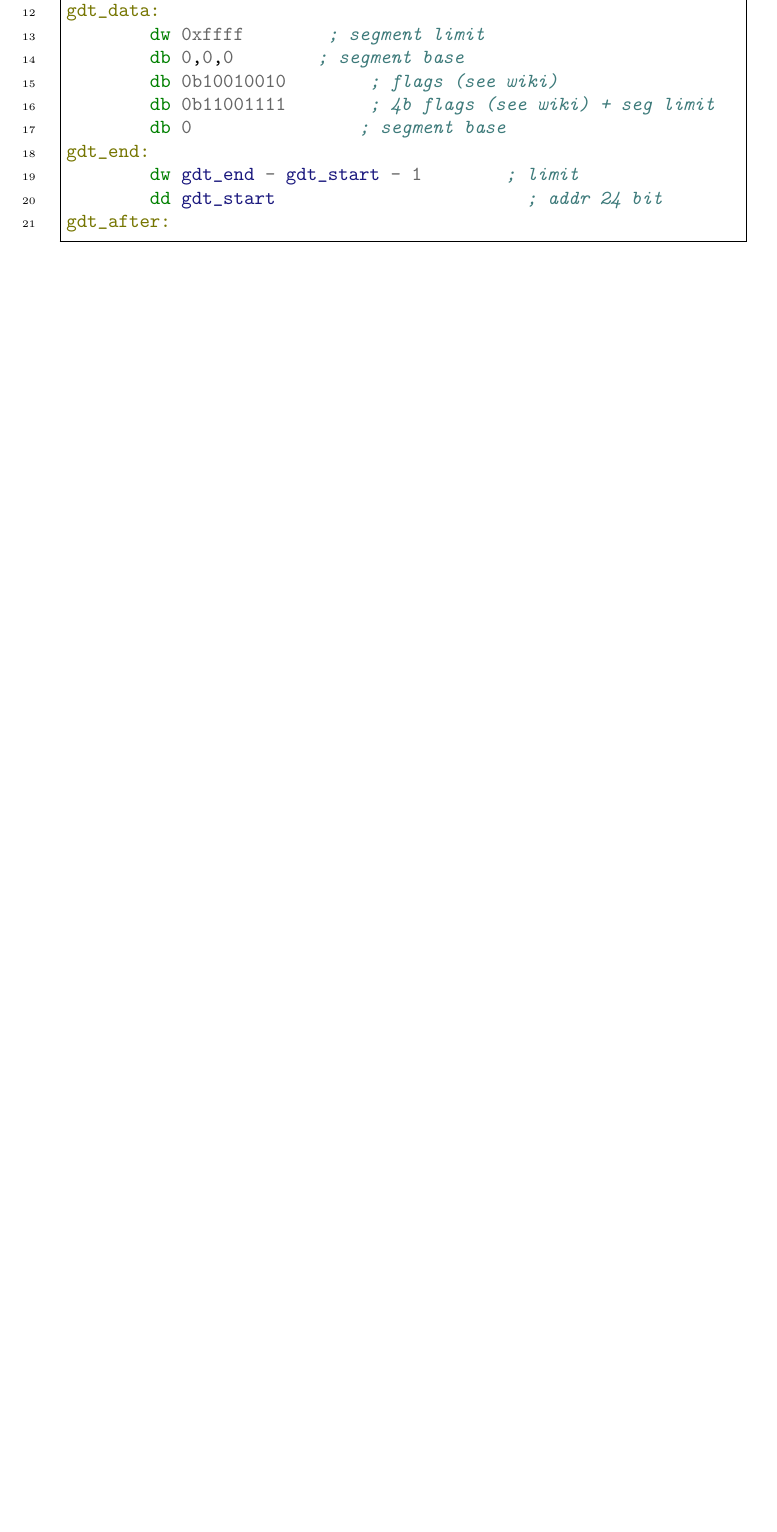
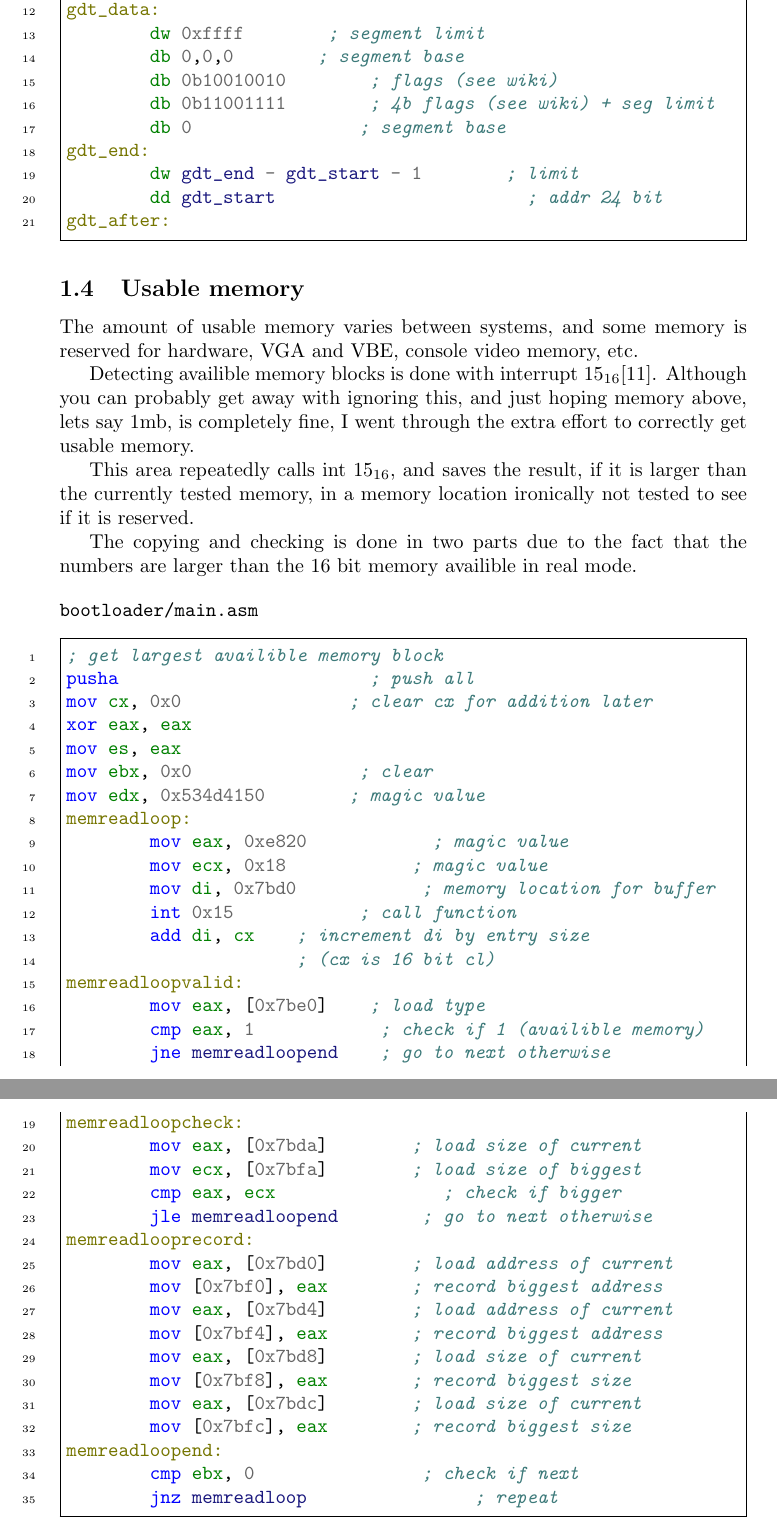
Before and after one commit to ThatLukeDev/minimus, a LaTeX paper (docs/doc.tex): part of page 5 of 6 before the commit and two parts of pages 5 and 6 of 7 after it, the two joined at a grey line, cut so that both start at the same text, the shorter picture padded with empty space. Compiled offline with pdfLaTeX.

Commit message:
availible memory check

```diff
--- a/docs/doc.tex
+++ b/docs/doc.tex
@@ -156,7 +157,66 @@ gdt_end:
 	dd gdt_start			; addr 24 bit
 gdt_after:
 \end{minted}
-\end{listing}
+
+\subsection{Usable memory}
+
+The amount of usable memory varies between systems,
+and some memory is reserved for hardware, VGA and VBE,
+console video memory, etc.
+
+Detecting availible memory blocks is done with interrupt
+15$_{16}$\cite{int 15h}. Although you can probably get
+away with ignoring this, and just hoping memory above,
+lets say 1mb, is completely fine, I went through the extra
+effort to correctly get usable memory.
+
+This area repeatedly calls int 15$_{16}$, and saves the result,
+if it is larger than the currently tested memory, in a memory location
+ironically not tested to see if it is reserved.
+
+The copying and checking is done in two parts due to the fact
+that the numbers are larger than the 16 bit memory availible in real mode.
+
+\begin{verbatim}
+bootloader/main.asm
+\end{verbatim}
+\begin{minted}[linenos,frame=single,breaklines]{nasm}
+; get largest availible memory block
+pusha			; push all
+mov cx, 0x0		; clear cx for addition later
+xor eax, eax
+mov es, eax
+mov ebx, 0x0		; clear
+mov edx, 0x534d4150	; magic value
+memreadloop:
+	mov eax, 0xe820	    ; magic value
+	mov ecx, 0x18	    ; magic value
+	mov di, 0x7bd0	    ; memory location for buffer
+	int 0x15	    ; call function
+	add di, cx    ; increment di by entry size
+	              ; (cx is 16 bit cl)
+memreadloopvalid:
+	mov eax, [0x7be0]    ; load type
+	cmp eax, 1	    ; check if 1 (availible memory)
+	jne memreadloopend    ; go to next otherwise
+memreadloopcheck:
+	mov eax, [0x7bda]	; load size of current
+	mov ecx, [0x7bfa]	; load size of biggest
+	cmp eax, ecx		; check if bigger
+	jle memreadloopend	; go to next otherwise
+memreadlooprecord:
+	mov eax, [0x7bd0]	; load address of current
+	mov [0x7bf0], eax	; record biggest address
+	mov eax, [0x7bd4]	; load address of current
+	mov [0x7bf4], eax	; record biggest address
+	mov eax, [0x7bd8]	; load size of current
+	mov [0x7bf8], eax	; record biggest size
+	mov eax, [0x7bdc]	; load size of current
+	mov [0x7bfc], eax	; record biggest size
+memreadloopend:
+	cmp ebx, 0		; check if next
+	jnz memreadloop		; repeat
+\end{minted}
 
 \newpage
 
```
Also changed, not shown: docs/doc.tex (27 more changed lines).
